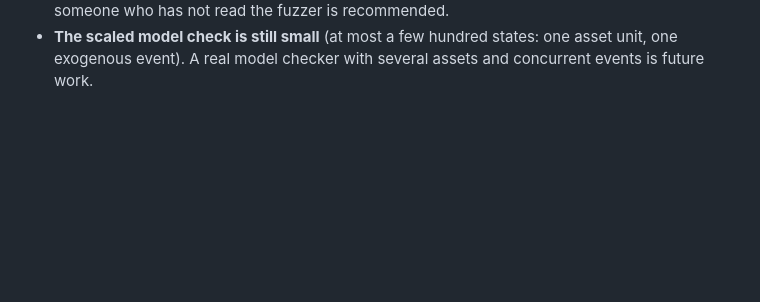
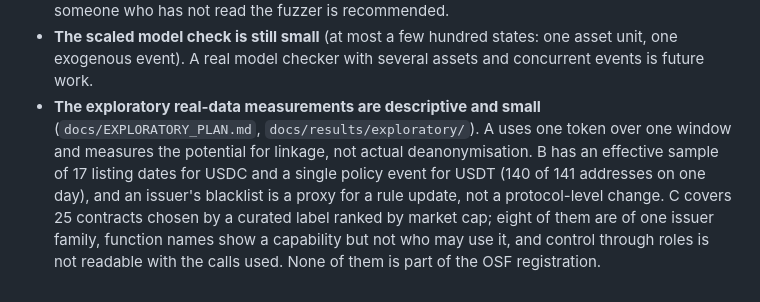
Before and after one commit to FahdSaif/RWA-Asset-tokenization, a Markdown page: rwa-threatlab/docs/LIMITATIONS.md, the part around the change. GitHub-like rendering; blank space fills up the shorter version.

```diff
--- a/rwa-threatlab/docs/LIMITATIONS.md
+++ b/rwa-threatlab/docs/LIMITATIONS.md
@@ -38,3 +38,4 @@ Do not use this code to protect real assets.
   fuzzer's own action log. A third implementation by someone who has not read the fuzzer is recommended.
 * **The scaled model check is still small** (at most a few hundred states: one asset unit, one exogenous event). A real model
   checker with several assets and concurrent events is future work.
+* **The exploratory real-data measurements are descriptive and small** (`docs/EXPLORATORY_PLAN.md`, `docs/results/exploratory/`). A uses one token over one window and measures the potential for linkage, not actual deanonymisation. B has an effective sample of 17 listing dates for USDC and a single policy event for USDT (140 of 141 addresses on one day), and an issuer's blacklist is a proxy for a rule update, not a protocol-level change. C covers 25 contracts chosen by a curated label ranked by market cap; eight of them are of one issuer family, function names show a capability but not who may use it, and control through roles is not readable with the calls used. None of them is part of the OSF registration.
```
Also changed, not shown: rwa-threatlab/README.md (+18 -5 lines).
